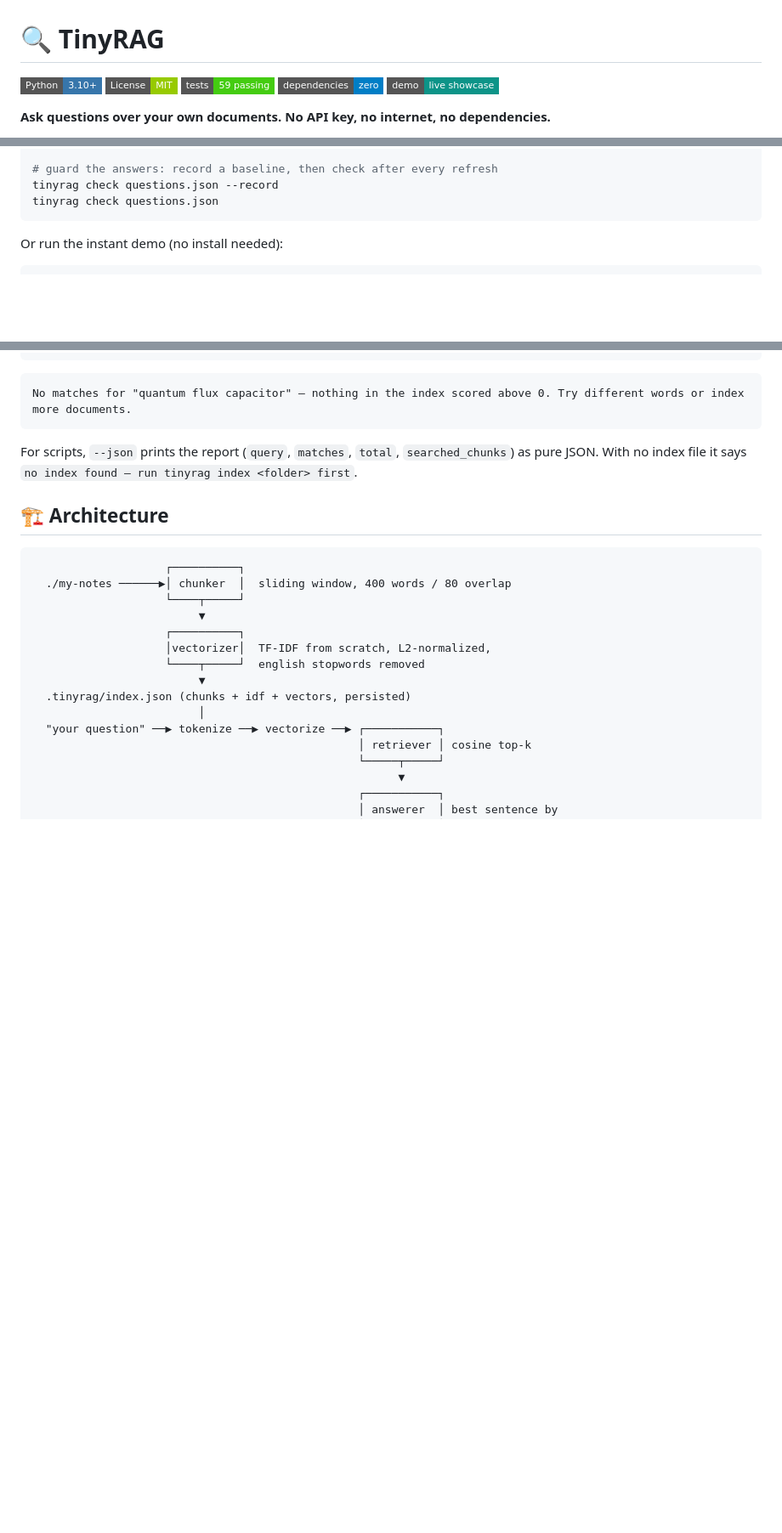
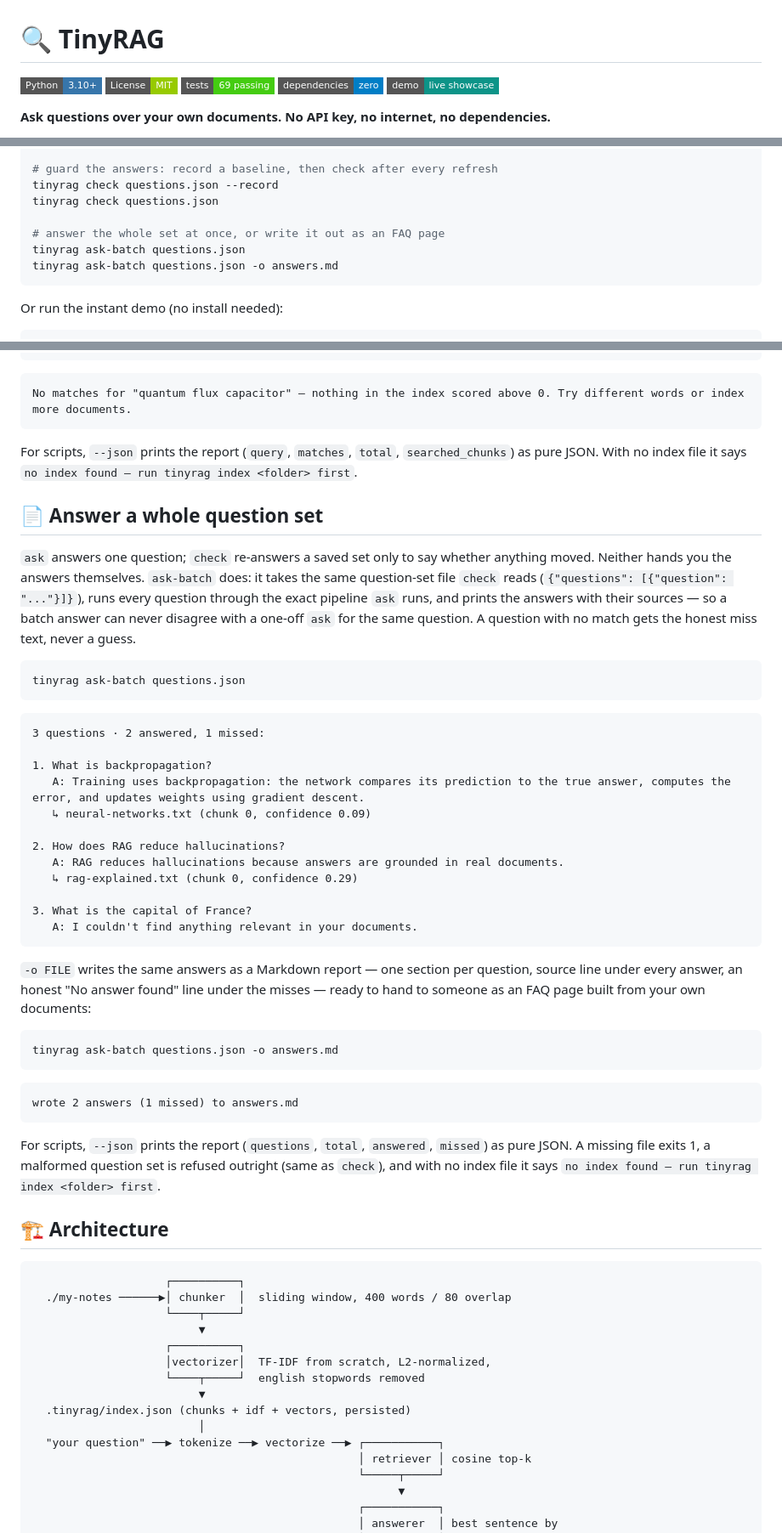
Before and after one commit to realhassanabbasi/tinyrag, a Markdown page: README.md, 3 parts joined by grey strips. Shown at 85% size. GitHub-like rendering; badges without logos; blank space fills up the shorter version.

Commit message:
feat: add ask-batch command — answer a whole question set, Markdown report (v1.6.0)

````diff
--- a/README.md
+++ b/README.md
@@ -2,7 +2,7 @@
 
 ![Python](https://img.shields.io/badge/Python-3.10%2B-3776AB?style=flat-square&logo=python&logoColor=white)
 ![License](https://img.shields.io/badge/License-MIT-green?style=flat-square)
-![Tests](https://img.shields.io/badge/tests-59%20passing-brightgreen?style=flat-square)
+![Tests](https://img.shields.io/badge/tests-69%20passing-brightgreen?style=flat-square)
 ![Deps](https://img.shields.io/badge/dependencies-zero-blue?style=flat-square)
 [![Live demo](https://img.shields.io/badge/demo-live%20showcase-0D9488?style=flat-square)](https://realhassanabbasi.github.io/tinyrag/)
 
@@ -47,6 +48,10 @@ tinyrag search "backpropagation"
 # guard the answers: record a baseline, then check after every refresh
 tinyrag check questions.json --record
 tinyrag check questions.json
+
+# answer the whole set at once, or write it out as an FAQ page
+tinyrag ask-batch questions.json
+tinyrag ask-batch questions.json -o answers.md
 ```
 
 Or run the instant demo (no install needed):
@@ -301,6 +306,55 @@ For scripts, `--json` prints the report (`query`, `matches`,
 `total`, `searched_chunks`) as pure JSON. With no index file it says
 `no index found — run tinyrag index <folder> first`.
 
+## 📄 Answer a whole question set
+
+`ask` answers one question; `check` re-answers a saved set only to
+say whether anything moved. Neither hands you the answers
+themselves. `ask-batch` does: it takes the same question-set file
+`check` reads (`{"questions": [{"question": "..."}]}`), runs every
+question through the exact pipeline `ask` runs, and prints the
+answers with their sources — so a batch answer can never disagree
+with a one-off `ask` for the same question. A question with no match
+gets the honest miss text, never a guess.
+
+```bash
+tinyrag ask-batch questions.json
+```
+
+```
+3 questions · 2 answered, 1 missed:
+
+1. What is backpropagation?
+   A: Training uses backpropagation: the network compares its prediction to the true answer, computes the error, and updates weights using gradient descent.
+   ↳ neural-networks.txt (chunk 0, confidence 0.09)
+
+2. How does RAG reduce hallucinations?
+   A: RAG reduces hallucinations because answers are grounded in real documents.
+   ↳ rag-explained.txt (chunk 0, confidence 0.29)
+
+3. What is the capital of France?
+   A: I couldn't find anything relevant in your documents.
+```
+
+`-o FILE` writes the same answers as a Markdown report — one
+section per question, source line under every answer, an honest
+"No answer found" line under the misses — ready to hand to someone
+as an FAQ page built from your own documents:
+
+```bash
+tinyrag ask-batch questions.json -o answers.md
+```
+
+```
+wrote 2 answers (1 missed) to answers.md
+```
+
+For scripts, `--json` prints the report (`questions`, `total`,
+`answered`, `missed`) as pure JSON. A missing file exits 1, a
+malformed question set is refused outright (same as `check`), and
+with no index file it says `no index found — run tinyrag index
+<folder> first`.
+
 ## 🏗️ Architecture
 
 ```
````
Also changed, not shown: other parts of README.md (+5 -3 lines).
